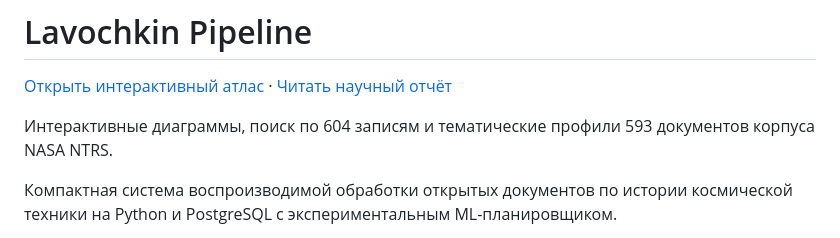
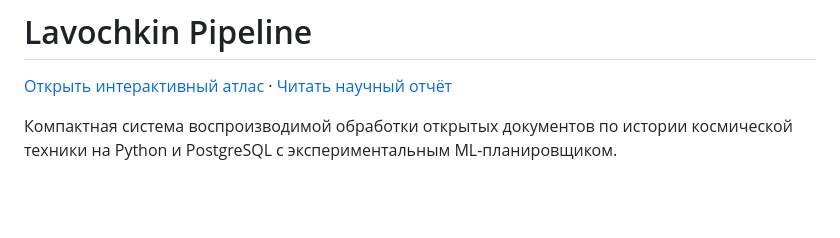
Before and after one commit to EgoricB/lavochkin_pipeline, a Markdown page: README.md, the part around the change. GitHub-like rendering; blank space fills up the shorter version.

```diff
--- a/README.md
+++ b/README.md
@@ -2,9 +2,6 @@
 
 [Открыть интерактивный атлас](https://egoricb.github.io/lavochkin_pipeline/)
 · [Читать научный отчёт](docs/research/ntrs-topic-analysis/README.md)
-
-Интерактивные диаграммы, поиск по 604 записям и тематические
-профили 593 документов корпуса NASA NTRS.
 
 Компактная система воспроизводимой обработки открытых документов
 по истории космической техники на Python и PostgreSQL
```
